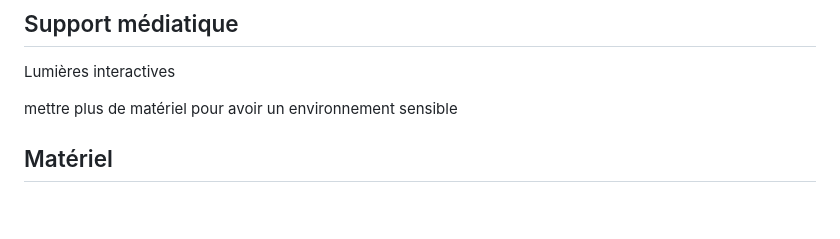
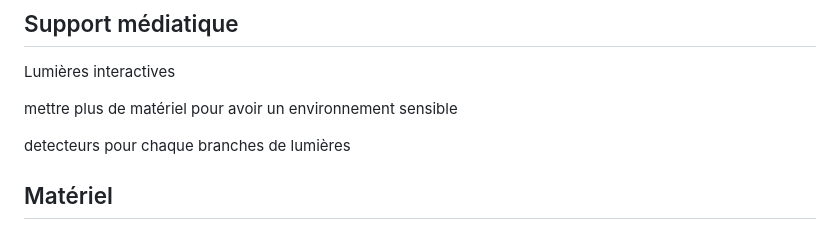
Before and after one commit to MaikHamel/sc-nario, a Markdown page: README.md, the part around the change. Drawn GitHub-style; blank space fills up the shorter version.

```diff
--- a/README.md
+++ b/README.md
@@ -55,6 +55,8 @@ graph TD;
 Lumières interactives
 
 mettre plus de matériel pour avoir un environnement sensible
+
+detecteurs pour chaque branches de lumières
 ## Matériel
 ### TOF ( time of flight ) Distance Ranging Sensor Unit
 Calcule la distance entre le point émetteur et l'objet détecté en mesurant le temps de trajet aller-retour du signal laser ( pouvant aller jusqu'à deux mêtres.
```
